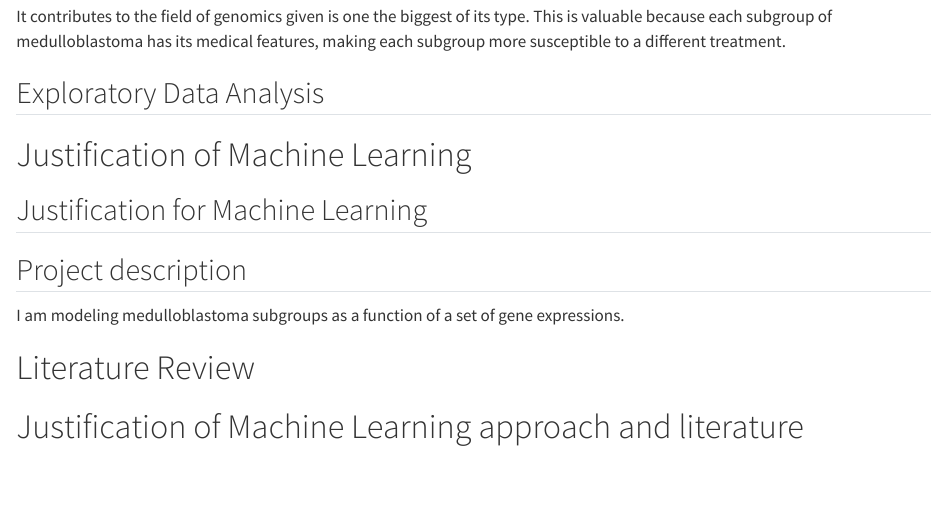
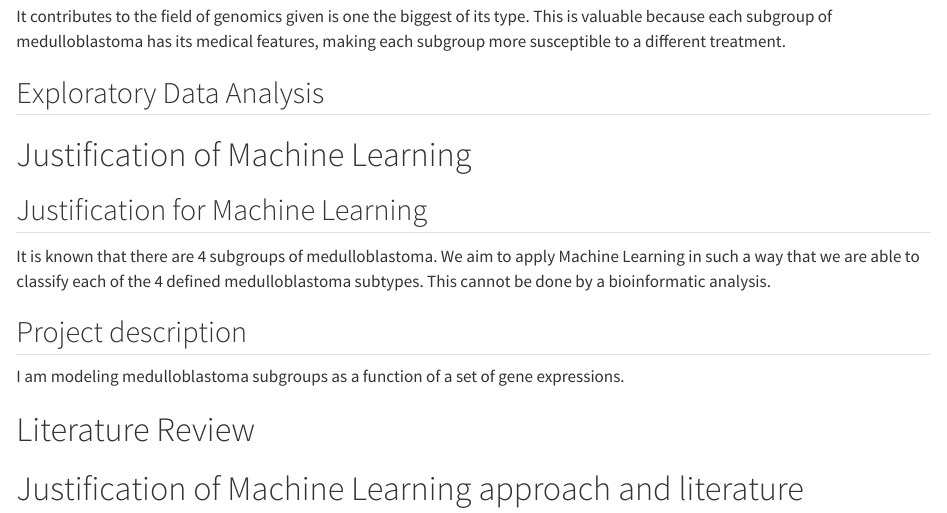
Before and after one commit to EfraMP/ML_genomics, a Quarto document (ML1.qmd): the page in a window 1100 px wide, from 350 px down. Rendered offline with R 4.5, knitr and Pandoc in place of Quarto, with nearby package versions.

Commit message:
Justification

```diff
--- a/ML1.qmd
+++ b/ML1.qmd
@@ -28,6 +28,9 @@ It contributes to the field of genomics given is one the biggest of its type. Th
 
 ## Justification for Machine Learning
 
+It is known that there are 4 subgroups of medulloblastoma.
+We aim to apply Machine Learning in such a way that we are able to classify each of the 4 defined medulloblastoma subtypes. This
+cannot be done by a bioinformatic analysis.
 
 
 ## Project description
```
